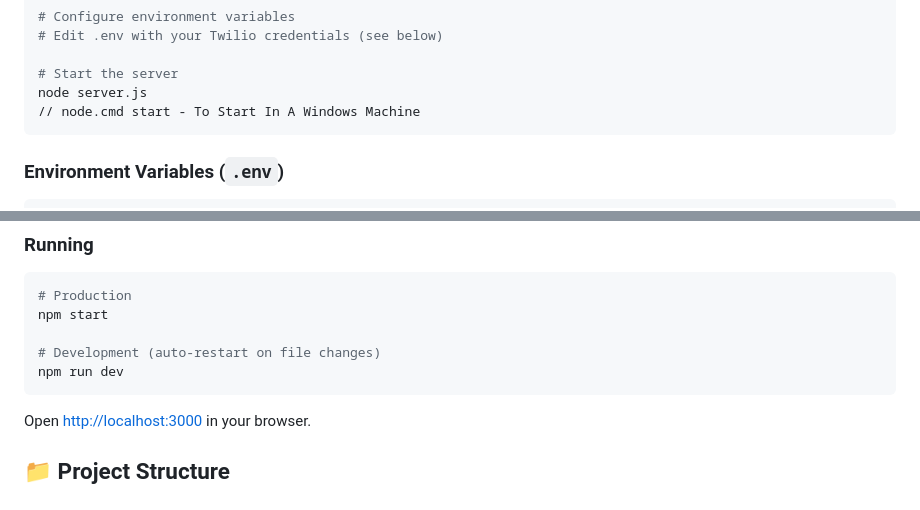
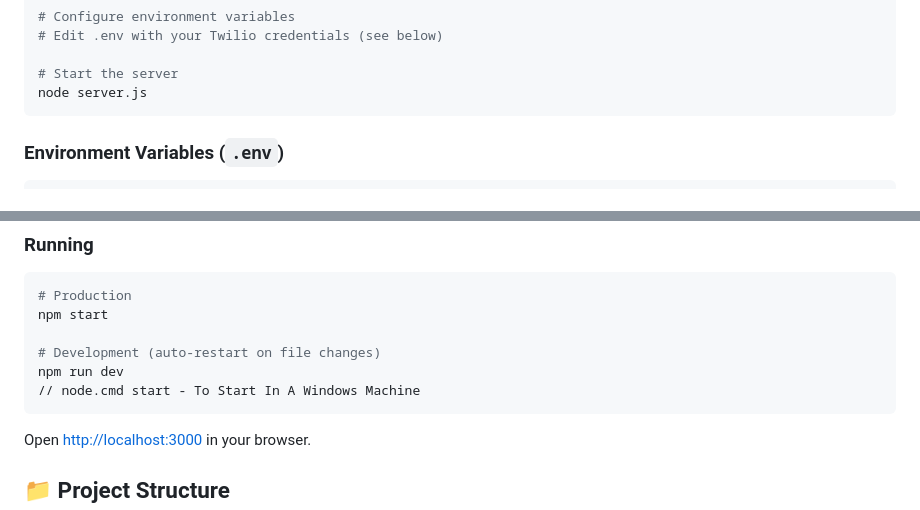
Before and after one commit to archtitans67-code/smart-mess, a Markdown page: README.md, 2 parts joined by grey strips. Rendered like a GitHub page.

````diff
--- a/README.md
+++ b/README.md
@@ -82,7 +82,6 @@ npm install
 
 # Start the server
 node server.js
-// node.cmd start - To Start In A Windows Machine
 ```
 
 ### Environment Variables (`.env`)
@@ -105,6 +104,7 @@ npm start
 
 # Development (auto-restart on file changes)
 npm run dev
+// node.cmd start - To Start In A Windows Machine
 ```
 
 Open [http://localhost:3000](http://localhost:3000) in your browser.
````
